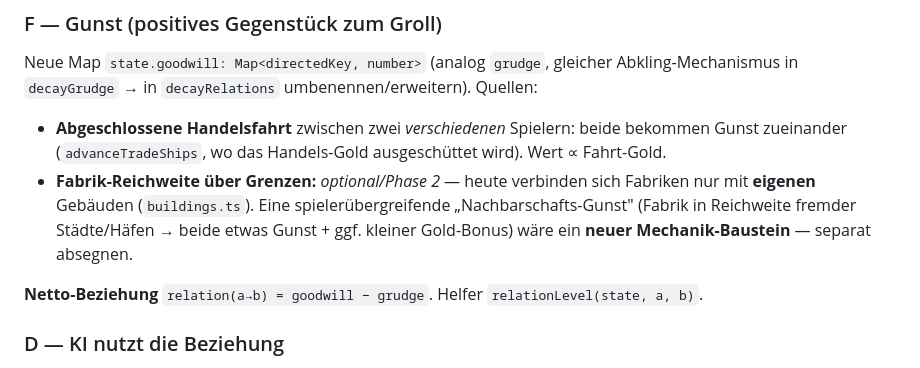
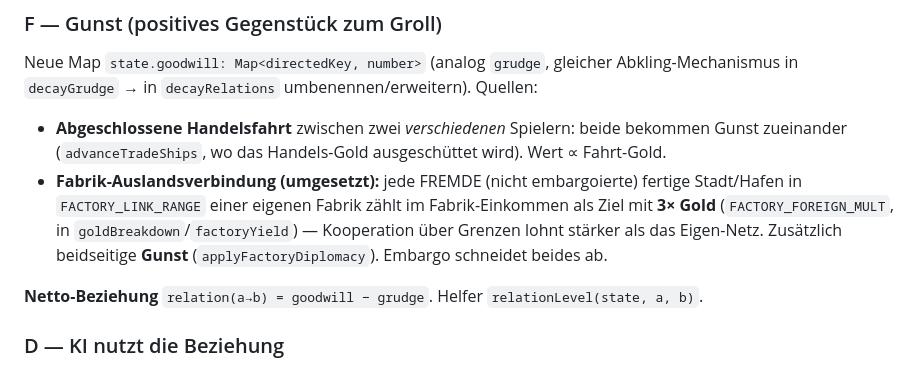
Before and after one commit to JonathanDrr8/territorial-loop, a Markdown page: docs/decisions/0013-beziehungssystem.md, the part around the change. GitHub-like rendering.

Commit message:
docs: ADR-0013 — Fabrik-Auslandsverbindung 3× Gold (umgesetzt) statt flachem Bonus
Co-Authored-By: Claude Opus 4.8 (1M context) <noreply@anthropic.com>

```diff
--- a/docs/decisions/0013-beziehungssystem.md
+++ b/docs/decisions/0013-beziehungssystem.md
@@ -47,10 +47,11 @@ in `decayGrudge` → in `decayRelations` umbenennen/erweitern). Quellen:
 
 - **Abgeschlossene Handelsfahrt** zwischen zwei _verschiedenen_ Spielern: beide bekommen Gunst
   zueinander (`advanceTradeShips`, wo das Handels-Gold ausgeschüttet wird). Wert ∝ Fahrt-Gold.
-- **Fabrik-Reichweite über Grenzen:** _optional/Phase 2_ — heute verbinden sich Fabriken nur mit
-  **eigenen** Gebäuden (`buildings.ts`). Eine spielerübergreifende „Nachbarschafts-Gunst" (Fabrik
-  in Reichweite fremder Städte/Häfen → beide etwas Gunst + ggf. kleiner Gold-Bonus) wäre ein
-  **neuer Mechanik-Baustein** — separat absegnen.
+- **Fabrik-Auslandsverbindung (umgesetzt):** jede FREMDE (nicht embargoierte) fertige Stadt/Hafen
+  in `FACTORY_LINK_RANGE` einer eigenen Fabrik zählt im Fabrik-Einkommen als Ziel mit **3× Gold**
+  (`FACTORY_FOREIGN_MULT`, in `goldBreakdown`/`factoryYield`) — Kooperation über Grenzen lohnt
+  stärker als das Eigen-Netz. Zusätzlich beidseitige **Gunst** (`applyFactoryDiplomacy`). Embargo
+  schneidet beides ab.
 
 **Netto-Beziehung** `relation(a→b) = goodwill − grudge`. Helfer `relationLevel(state, a, b)`.
 
```
